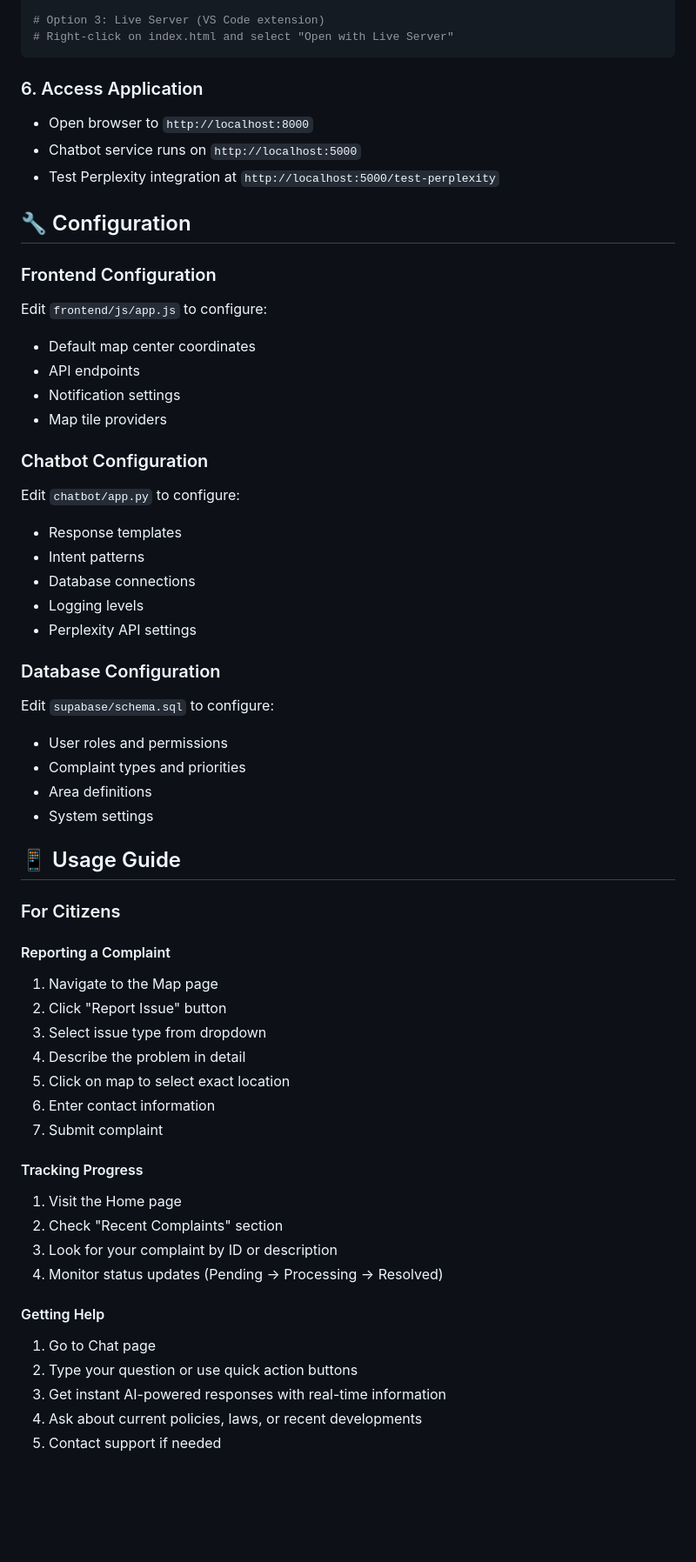
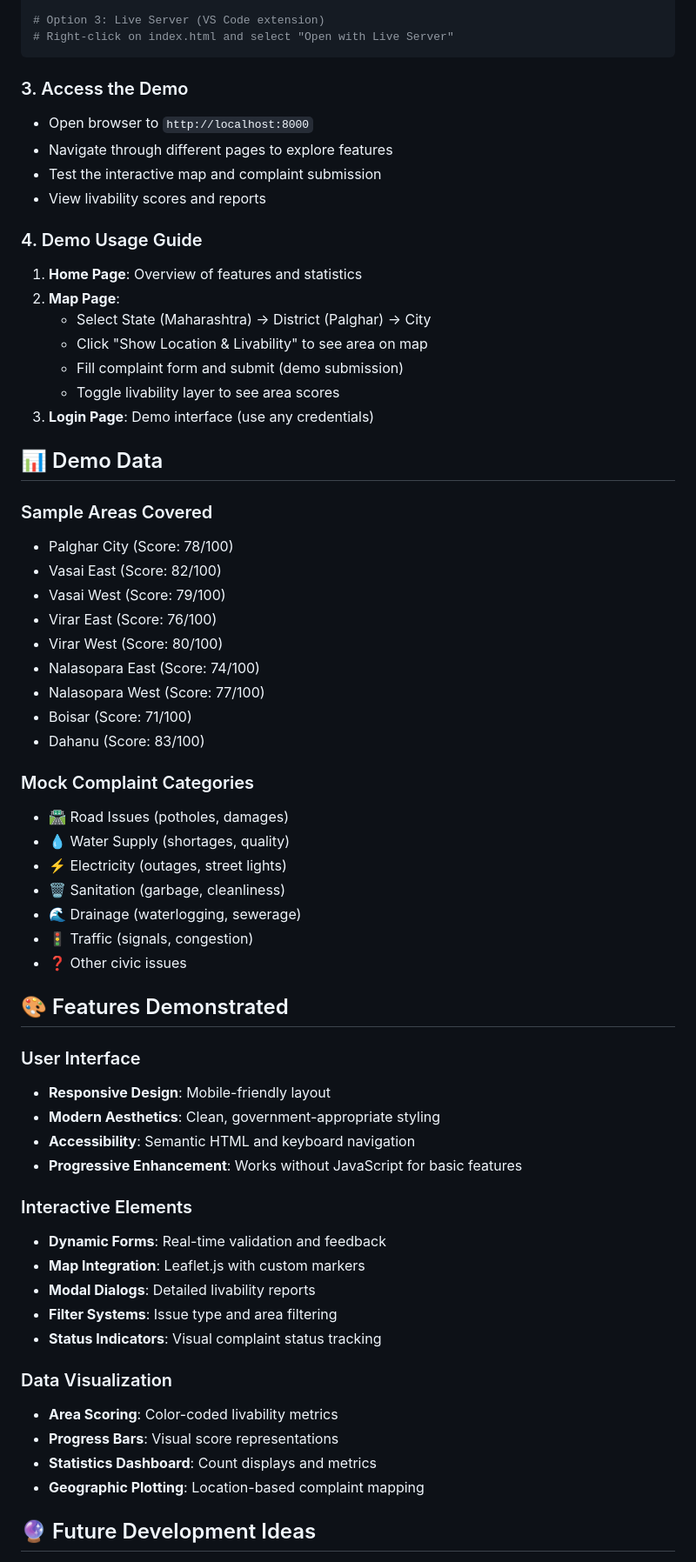
Before and after one commit to raut-advait/JansevaMap, a Markdown page: README.md, the part around the change printed below. Shown: that part at 87% size. Drawn GitHub-style; blank space fills up the shorter version.

````diff
--- a/README.md
+++ b/README.md
@@ -140,58 +87,63 @@ npx serve frontend
 # Right-click on index.html and select "Open with Live Server"
 ```
 
-### 6. Access Application
+### 3. Access the Demo
 - Open browser to `http://localhost:8000`
-- Chatbot service runs on `http://localhost:5000`
-- Test Perplexity integration at `http://localhost:5000/test-perplexity`
+- Navigate through different pages to explore features
+- Test the interactive map and complaint submission
+- View livability scores and reports
 
-## 🔧 Configuration
+### 4. Demo Usage Guide
+1. **Home Page**: Overview of features and statistics
+2. **Map Page**:
+   - Select State (Maharashtra) → District (Palghar) → City
+   - Click "Show Location & Livability" to see area on map
+   - Fill complaint form and submit (demo submission)
+   - Toggle livability layer to see area scores
+3. **Login Page**: Demo interface (use any credentials)
 
-### Frontend Configuration
-Edit `frontend/js/app.js` to configure:
-- Default map center coordinates
-- API endpoints
-- Notification settings
-- Map tile providers
+## 📊 Demo Data
 
-### Chatbot Configuration
-Edit `chatbot/app.py` to configure:
-- Response templates
-- Intent patterns
-- Database connections
-- Logging levels
-- Perplexity API settings
+### Sample Areas Covered
+- Palghar City (Score: 78/100)
+- Vasai East (Score: 82/100)
+- Vasai West (Score: 79/100)
+- Virar East (Score: 76/100)
+- Virar West (Score: 80/100)
+- Nalasopara East (Score: 74/100)
+- Nalasopara West (Score: 77/100)
+- Boisar (Score: 71/100)
+- Dahanu (Score: 83/100)
 
-### Database Configuration
-Edit `supabase/schema.sql` to configure:
-- User roles and permissions
-- Complaint types and priorities
-- Area definitions
-- System settings
+### Mock Complaint Categories
+- 🛣️ Road Issues (potholes, damages)
+- 💧 Water Supply (shortages, quality)
+- ⚡ Electricity (outages, street lights)
+- 🗑️ Sanitation (garbage, cleanliness)
+- 🌊 Drainage (waterlogging, sewerage)
+- 🚦 Traffic (signals, congestion)
+- ❓ Other civic issues
 
-## 📱 Usage Guide
+## 🎨 Features Demonstrated
 
-### For Citizens
+### User Interface
+- **Responsive Design**: Mobile-friendly layout
+- **Modern Aesthetics**: Clean, government-appropriate styling
+- **Accessibility**: Semantic HTML and keyboard navigation
+- **Progressive Enhancement**: Works without JavaScript for basic features
 
-#### Reporting a Complaint
-1. Navigate to the Map page
-2. Click "Report Issue" button
-3. Select issue type from dropdown
-4. Describe the problem in detail
-5. Click on map to select exact location
-6. Enter contact information
-7. Submit complaint
+### Interactive Elements
+- **Dynamic Forms**: Real-time validation and feedback
+- **Map Integration**: Leaflet.js with custom markers
+- **Modal Dialogs**: Detailed livability reports
+- **Filter Systems**: Issue type and area filtering
+- **Status Indicators**: Visual complaint status tracking
 
-#### Tracking Progress
-1. Visit the Home page
-2. Check "Recent Complaints" section
-3. Look for your complaint by ID or description
-4. Monitor status updates (Pending → Processing → Resolved)
+### Data Visualization
+- **Area Scoring**: Color-coded livability metrics
+- **Progress Bars**: Visual score representations
+- **Statistics Dashboard**: Count displays and metrics
+- **Geographic Plotting**: Location-based complaint mapping
 
-#### Getting Help
-1. Go to Chat page
-2. Type your question or use quick action buttons
-3. Get instant AI-powered responses with real-time information
-4. Ask about current policies, laws, or recent developments
-5. Contact support if needed
+## 🔮 Future Development Ideas
 
````
Also changed, not shown: other parts of README.md (+118 -234 lines).
